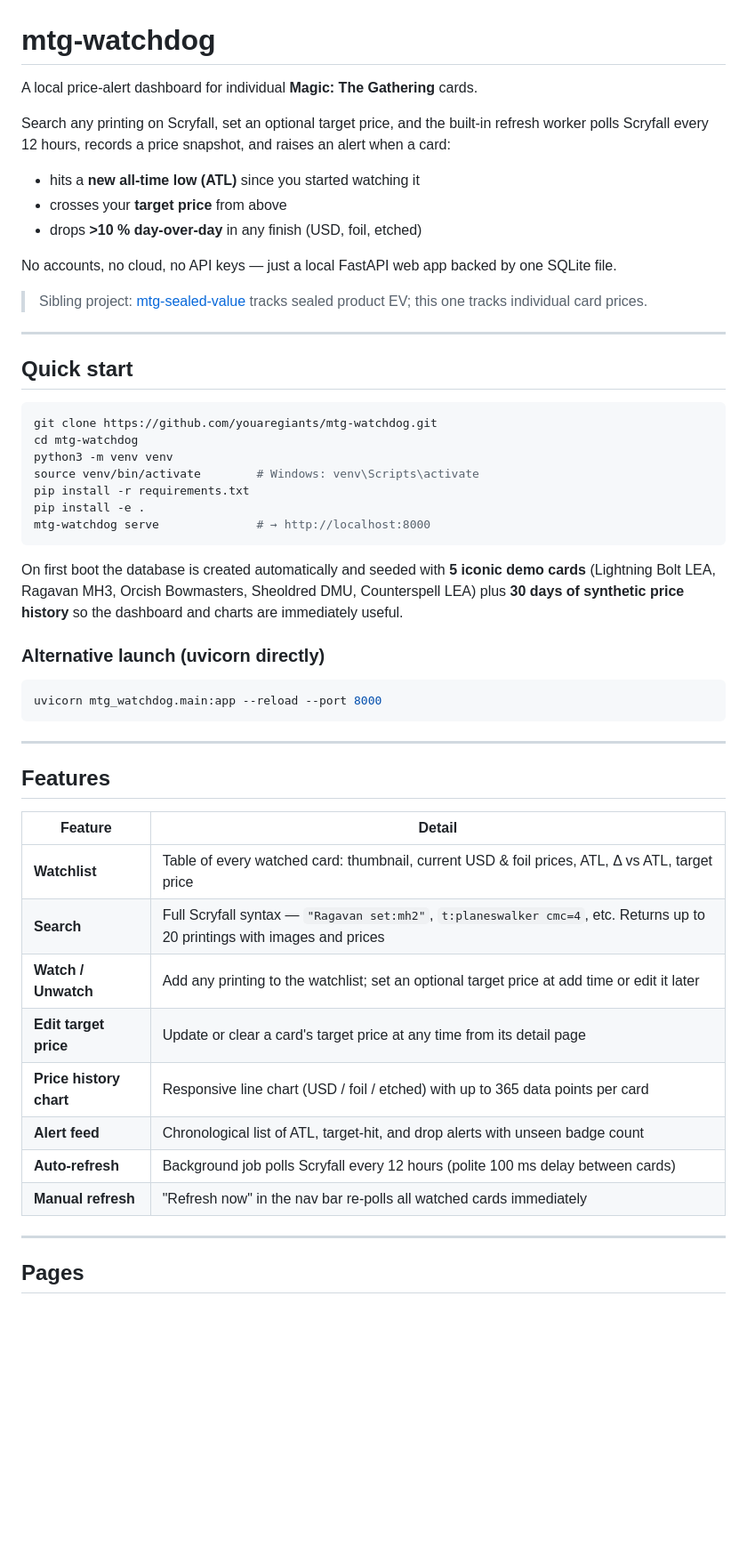
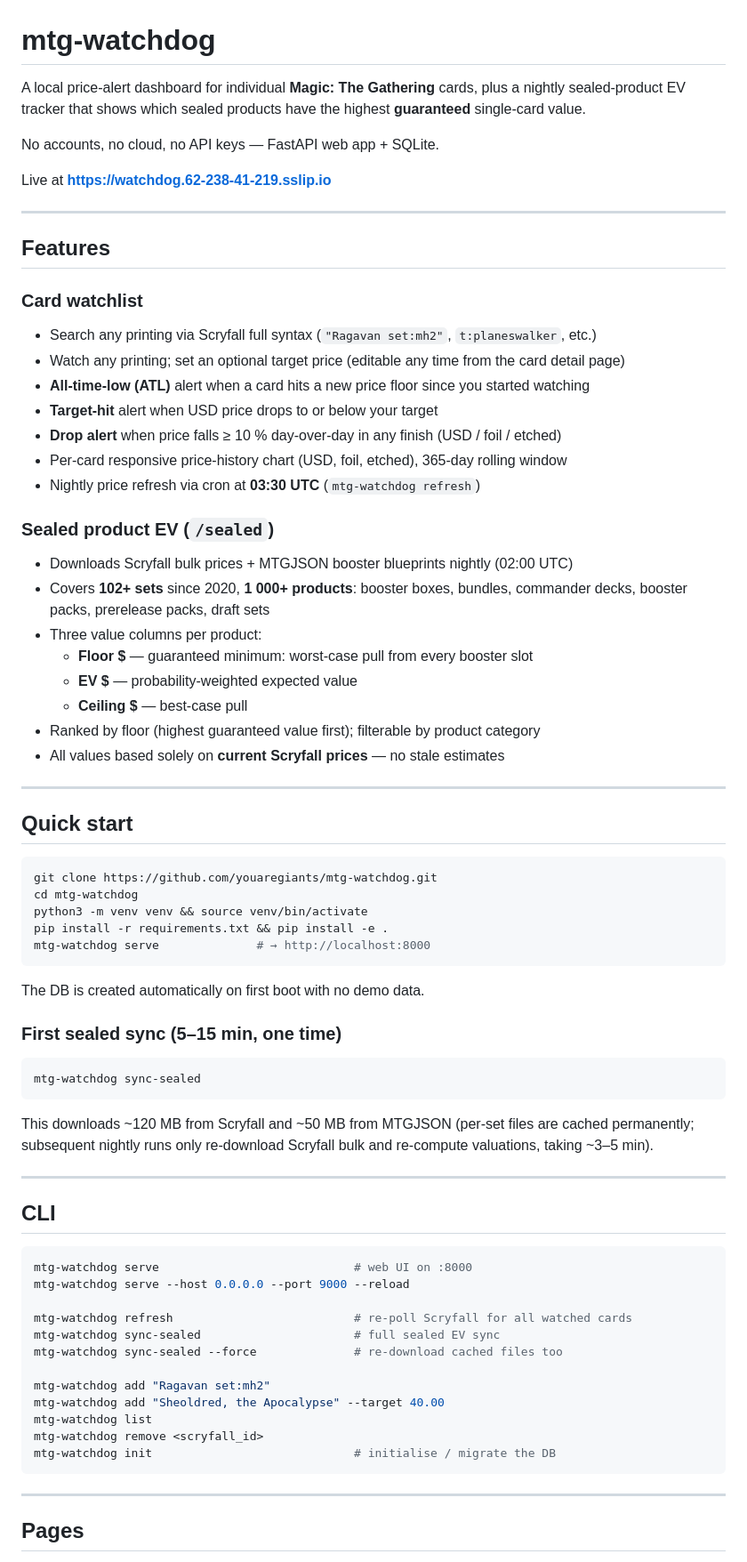
Before and after one commit to youaregiants/mtg-watchdog, a Markdown page: README.md, the part around one of its changes. Shown at 89% size. Drawn GitHub-style; blank space fills up the shorter version.

Commit message:
Update README: sealed EV feature, cron schedule, updated architecture
Co-Authored-By: Claude Sonnet 4.6 <noreply@anthropic.com>

````diff
--- a/README.md
+++ b/README.md
@@ -1,20 +1,36 @@
 # mtg-watchdog
 
-A local price-alert dashboard for individual **Magic: The Gathering** cards.
+A local price-alert dashboard for individual **Magic: The Gathering** cards,
+plus a nightly sealed-product EV tracker that shows which sealed products have
+the highest **guaranteed** single-card value.
 
-Search any printing on Scryfall, set an optional target price, and the built-in
-refresh worker polls Scryfall every 12 hours, records a price snapshot, and
-raises an alert when a card:
+No accounts, no cloud, no API keys — FastAPI web app + SQLite.
 
-- hits a **new all-time low (ATL)** since you started watching it
-- crosses your **target price** from above
-- drops **>10 % day-over-day** in any finish (USD, foil, etched)
+Live at **https://watchdog.62-238-41-219.sslip.io**
 
-No accounts, no cloud, no API keys — just a local FastAPI web app backed by one
-SQLite file.
+---
 
-> Sibling project: [mtg-sealed-value](https://github.com/youaregiants/mtg-sealed-value)
-> tracks sealed product EV; this one tracks individual card prices.
+## Features
+
+### Card watchlist
+- Search any printing via Scryfall full syntax (`"Ragavan set:mh2"`, `t:planeswalker`, etc.)
+- Watch any printing; set an optional target price (editable any time from the card detail page)
+- **All-time-low (ATL)** alert when a card hits a new price floor since you started watching
+- **Target-hit** alert when USD price drops to or below your target
+- **Drop alert** when price falls ≥ 10 % day-over-day in any finish (USD / foil / etched)
+- Per-card responsive price-history chart (USD, foil, etched), 365-day rolling window
+- Nightly price refresh via cron at **03:30 UTC** (`mtg-watchdog refresh`)
+
+### Sealed product EV (`/sealed`)
+- Downloads Scryfall bulk prices + MTGJSON booster blueprints nightly (02:00 UTC)
+- Covers **102+ sets** since 2020, **1 000+ products**: booster boxes, bundles,
+  commander decks, booster packs, prerelease packs, draft sets
+- Three value columns per product:
+  - **Floor $** — guaranteed minimum: worst-case pull from every booster slot
+  - **EV $** — probability-weighted expected value
+  - **Ceiling $** — best-case pull
+- Ranked by floor (highest guaranteed value first); filterable by product category
+- All values based solely on **current Scryfall prices** — no stale estimates
 
 ---
 
@@ -23,38 +39,41 @@ SQLite file.
 ```bash
 git clone https://github.com/youaregiants/mtg-watchdog.git
 cd mtg-watchdog
-python3 -m venv venv
-source venv/bin/activate        # Windows: venv\Scripts\activate
-pip install -r requirements.txt
-pip install -e .
+python3 -m venv venv && source venv/bin/activate
+pip install -r requirements.txt && pip install -e .
 mtg-watchdog serve              # → http://localhost:8000
 ```
 
-On first boot the database is created automatically and seeded with **5 iconic
-demo cards** (Lightning Bolt LEA, Ragavan MH3, Orcish Bowmasters, Sheoldred DMU,
-Counterspell LEA) plus **30 days of synthetic price history** so the dashboard
-and charts are immediately useful.
+The DB is created automatically on first boot with no demo data.
 
-### Alternative launch (uvicorn directly)
+### First sealed sync (5–15 min, one time)
 
 ```bash
-uvicorn mtg_watchdog.main:app --reload --port 8000
+mtg-watchdog sync-sealed
 ```
+
+This downloads ~120 MB from Scryfall and ~50 MB from MTGJSON (per-set files are
+cached permanently; subsequent nightly runs only re-download Scryfall bulk and
+re-compute valuations, taking ~3–5 min).
 
 ---
 
-## Features
+## CLI
 
-| Feature | Detail |
-|---------|--------|
-| **Watchlist** | Table of every watched card: thumbnail, current USD & foil prices, ATL, Δ vs ATL, target price |
-| **Search** | Full Scryfall syntax — `"Ragavan set:mh2"`, `t:planeswalker cmc=4`, etc. Returns up to 20 printings with images and prices |
-| **Watch / Unwatch** | Add any printing to the watchlist; set an optional target price at add time or edit it later |
-| **Edit target price** | Update or clear a card's target price at any time from its detail page |
-| **Price history chart** | Responsive line chart (USD / foil / etched) with up to 365 data points per card |
-| **Alert feed** | Chronological list of ATL, target-hit, and drop alerts with unseen badge count |
-| **Auto-refresh** | Background job polls Scryfall every 12 hours (polite 100 ms delay between cards) |
-| **Manual refresh** | "Refresh now" in the nav bar re-polls all watched cards immediately |
+```bash
+mtg-watchdog serve                            # web UI on :8000
+mtg-watchdog serve --host 0.0.0.0 --port 9000 --reload
+
+mtg-watchdog refresh                          # re-poll Scryfall for all watched cards
+mtg-watchdog sync-sealed                      # full sealed EV sync
+mtg-watchdog sync-sealed --force              # re-download cached files too
+
+mtg-watchdog add "Ragavan set:mh2"
+mtg-watchdog add "Sheoldred, the Apocalypse" --target 40.00
+mtg-watchdog list
+mtg-watchdog remove <scryfall_id>
+mtg-watchdog init                             # initialise / migrate the DB
+```
 
 ---
 
````
Also changed, not shown: other parts of README.md (+59 -113 lines).
